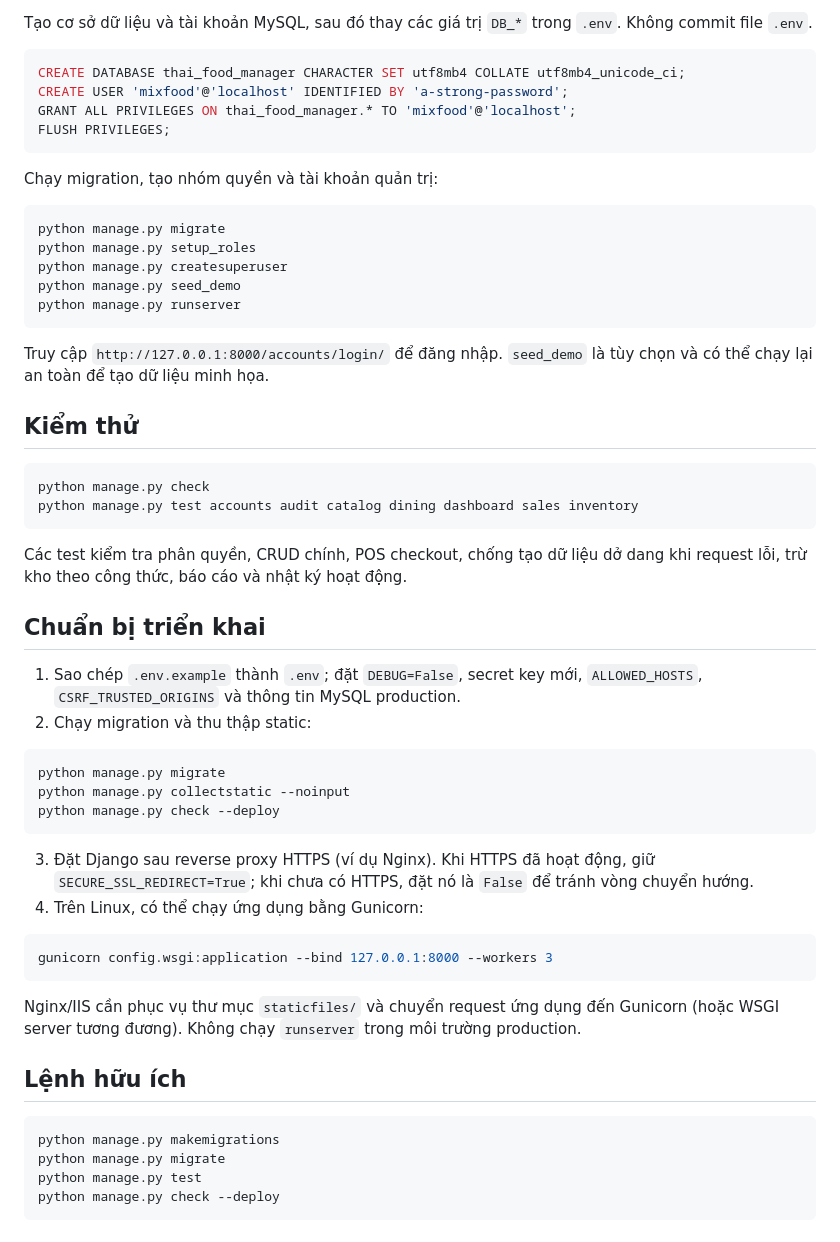
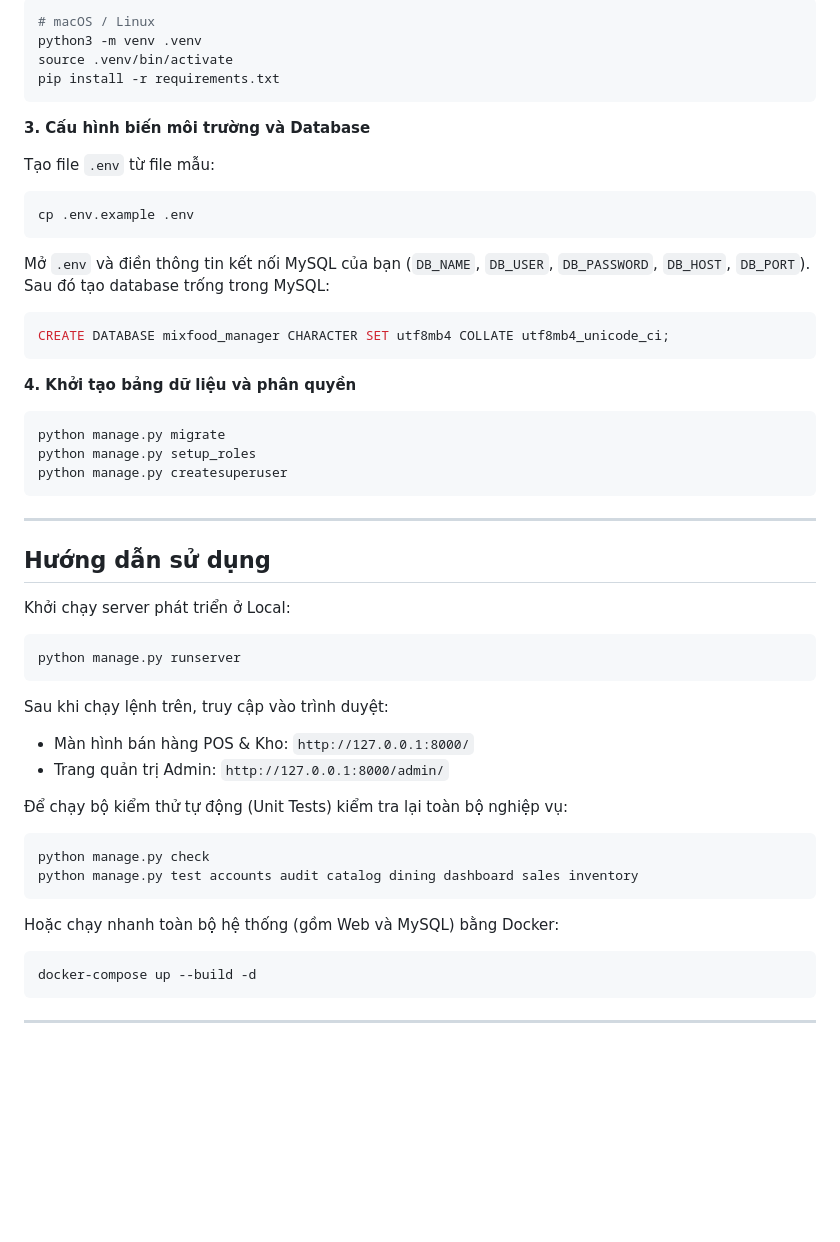
Before and after one commit to MinhHuy281/MixFood-Managenment, a Markdown page: README.md, the part around one of its changes. Rendered like a GitHub page; blank space fills up the shorter version.

````diff
--- a/README.md
+++ b/README.md
@@ -29,68 +78,52 @@ Copy-Item .env.example .env
 ```
 
-Tạo cơ sở dữ liệu và tài khoản MySQL, sau đó thay các giá trị `DB_*` trong
-`.env`. Không commit file `.env`.
-
-```sql
-CREATE DATABASE thai_food_manager CHARACTER SET utf8mb4 COLLATE utf8mb4_unicode_ci;
-CREATE USER 'mixfood'@'localhost' IDENTIFIED BY 'a-strong-password';
-GRANT ALL PRIVILEGES ON thai_food_manager.* TO 'mixfood'@'localhost';
-FLUSH PRIVILEGES;
+```bash
+# macOS / Linux
+python3 -m venv .venv
+source .venv/bin/activate
+pip install -r requirements.txt
 ```
 
-Chạy migration, tạo nhóm quyền và tài khoản quản trị:
+**3. Cấu hình biến môi trường và Database**
 
-```powershell
+Tạo file `.env` từ file mẫu:
+```bash
+cp .env.example .env
+```
+Mở `.env` và điền thông tin kết nối MySQL của bạn (`DB_NAME`, `DB_USER`, `DB_PASSWORD`, `DB_HOST`, `DB_PORT`). Sau đó tạo database trống trong MySQL:
+```sql
+CREATE DATABASE mixfood_manager CHARACTER SET utf8mb4 COLLATE utf8mb4_unicode_ci;
+```
+
+**4. Khởi tạo bảng dữ liệu và phân quyền**
+```bash
 python manage.py migrate
 python manage.py setup_roles
 python manage.py createsuperuser
-python manage.py seed_demo
+```
+
+---
+
+## Hướng dẫn sử dụng
+
+Khởi chạy server phát triển ở Local:
+```bash
 python manage.py runserver
 ```
 
-Truy cập `http://127.0.0.1:8000/accounts/login/` để đăng nhập. `seed_demo`
-là tùy chọn và có thể chạy lại an toàn để tạo dữ liệu minh họa.
+Sau khi chạy lệnh trên, truy cập vào trình duyệt:
+- Màn hình bán hàng POS & Kho: `http://127.0.0.1:8000/`
+- Trang quản trị Admin: `http://127.0.0.1:8000/admin/`
 
-## Kiểm thử
-
-```powershell
+Để chạy bộ kiểm thử tự động (Unit Tests) kiểm tra lại toàn bộ nghiệp vụ:
+```bash
 python manage.py check
 python manage.py test accounts audit catalog dining dashboard sales inventory
 ```
 
-Các test kiểm tra phân quyền, CRUD chính, POS checkout, chống tạo dữ liệu dở
-dang khi request lỗi, trừ kho theo công thức, báo cáo và nhật ký hoạt động.
-
-## Chuẩn bị triển khai
-
-1. Sao chép `.env.example` thành `.env`; đặt `DEBUG=False`, secret key mới,
-   `ALLOWED_HOSTS`, `CSRF_TRUSTED_ORIGINS` và thông tin MySQL production.
-2. Chạy migration và thu thập static:
-
+Hoặc chạy nhanh toàn bộ hệ thống (gồm Web và MySQL) bằng Docker:
 ```bash
-python manage.py migrate
-python manage.py collectstatic --noinput
-python manage.py check --deploy
+docker-compose up --build -d
 ```
 
-3. Đặt Django sau reverse proxy HTTPS (ví dụ Nginx). Khi HTTPS đã hoạt động,
-   giữ `SECURE_SSL_REDIRECT=True`; khi chưa có HTTPS, đặt nó là `False` để
-   tránh vòng chuyển hướng.
-4. Trên Linux, có thể chạy ứng dụng bằng Gunicorn:
-
-```bash
-gunicorn config.wsgi:application --bind 127.0.0.1:8000 --workers 3
-```
-
-Nginx/IIS cần phục vụ thư mục `staticfiles/` và chuyển request ứng dụng đến
-Gunicorn (hoặc WSGI server tương đương). Không chạy `runserver` trong môi
-trường production.
-
-## Lệnh hữu ích
-
-```powershell
-python manage.py makemigrations
-python manage.py migrate
-python manage.py test
-python manage.py check --deploy
-```
+---
````
Also changed, not shown: other parts of README.md (+67 -18 lines).
